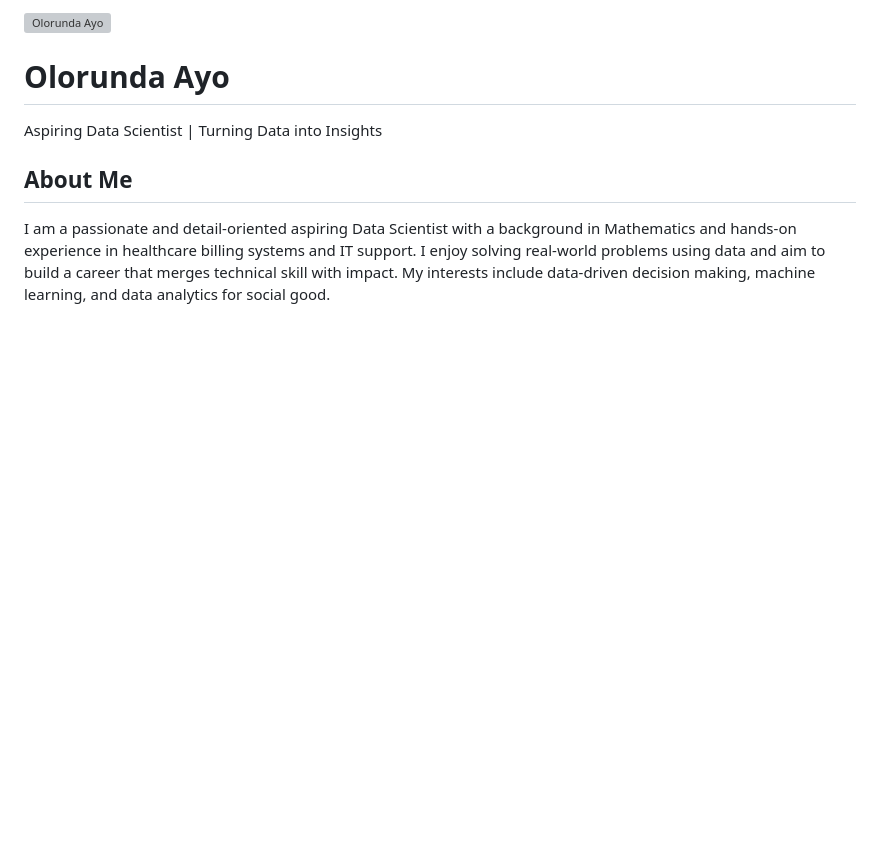
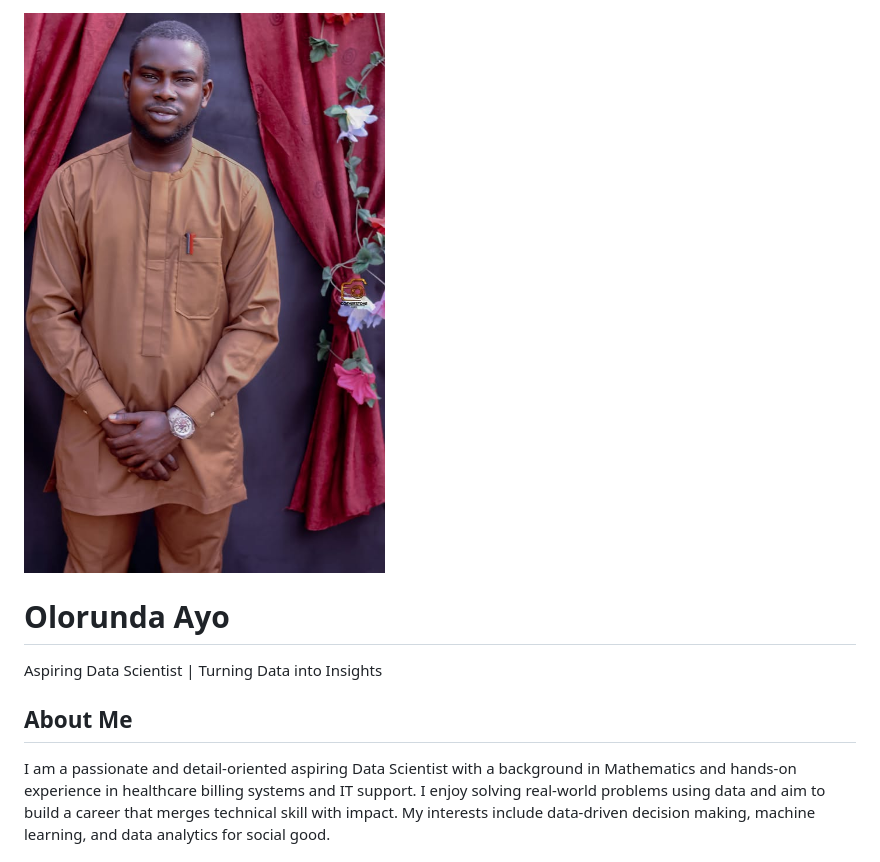
Before and after one commit to HeryoIseeU/Olorunda-Ayo-Portfolio, a Markdown page: README.md, the part around the change. Rendered like a GitHub page; blank space fills up the shorter version; grey boxes are pictures that could not be loaded.

```diff
--- a/README.md
+++ b/README.md
@@ -68,7 +68,7 @@
 </head>
 <body>
   <header>
-    <img src="bg.jpg" alt="Olorunda Ayo">
+    <img src="q.jpg" alt="Olorunda Ayo">
     <h1>Olorunda Ayo</h1>
     <p>Aspiring Data Scientist | Turning Data into Insights</p>
   </header>
```
